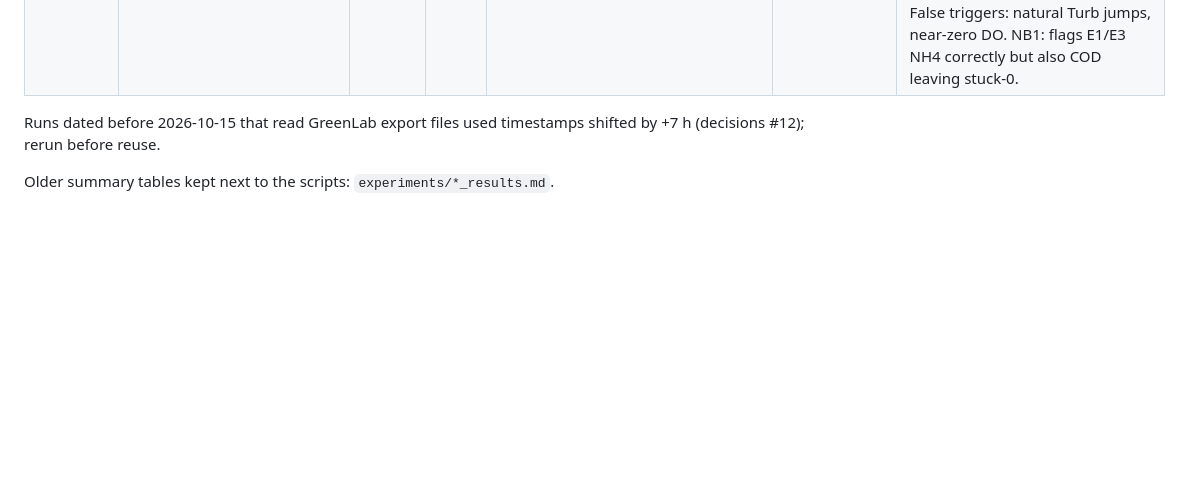
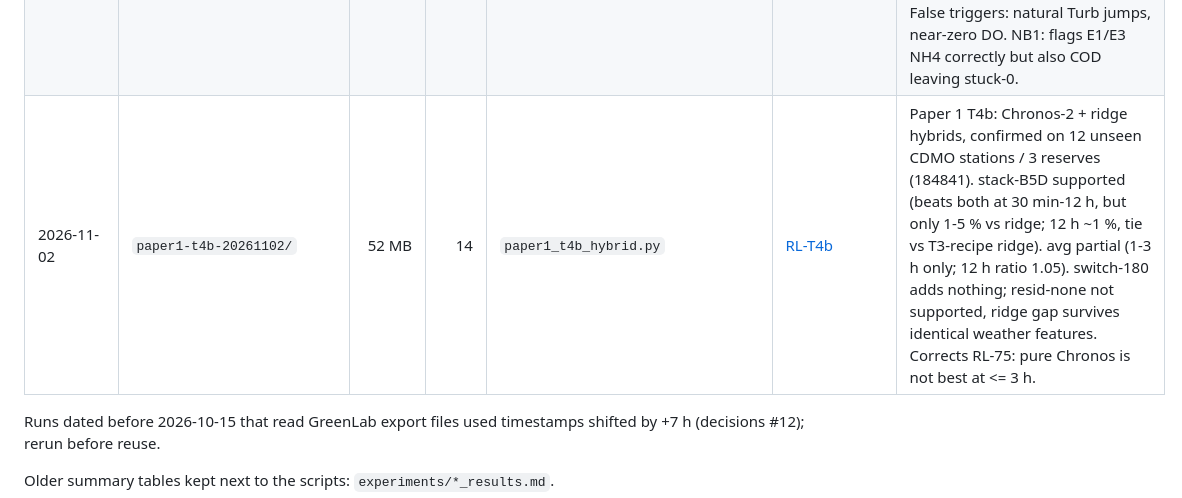
Before and after one commit to 2imPusc/Hydro-Aqua-Predict, a Markdown page: experiments/RESULTS.md, the part around the change. GitHub-like rendering; blank space fills up the shorter version.

Commit message:
paper1 T4b: RL entries, stack helps 1-5 %, RL-75 correction
Co-Authored-By: Claude Opus 5.5 <noreply@anthropic.com>

```diff
--- a/experiments/RESULTS.md
+++ b/experiments/RESULTS.md
@@ -92,6 +92,7 @@ one row per run folder, newest last. New scripts must write under `paths.EXPERIM
 | 2026-10-28 | `paper2-f2-20261028/` | small | 10 | `paper2_detect.py` | [RL-77](../docs/research-log.md) | Paper 2 F2: causal detectors (range, stuck, 1-h step, 24-h drift, cross-channel) calibrated on clean NERRS 2007-08 (<= 1 episode/30 d each), scored on 1,718 injected faults 2009-11 with paired shams. Abrupt faults: excess over chance 0.72-0.89, delay <= 0.25 h; per-sample mask covers 57 % of a scale step, + changepoints ~100 %. Slow faults: pH ramp 0.53 (13 h), fouling 0.56 (70 h). NB1: E1/E3 caught within 15 min, pH 19/09 only after 13 h; ~19 alarms/30 d outside known events. |
 | 2026-10-30 | `paper2-f3-20261029/` | 12 MB | 10 | `paper2_mechanisms.py` | [RL-78](../docs/research-log.md) | Paper 2 F3: mechanisms (a) ignore, (b) QC mask, (c) context restart, (c') level re-alignment, (d) online-bias proxy, (e) delayed ACI, ridge (RL-68 representation) on all F2 placements + Chronos-Bolt small subset, scored vs clean truth. No mechanism meets the pre-registered rule (>= 30 % on >= 6/8 types; best 4/8). (c') fixes rescale steps (/20, E1: -43..-74 % MAE 0-24 h) but costs x2.9-x6.3 error on shams; (d) always hurts; slow faults unrecoverable in 0-24 h. |
 | 2026-10-30 | `paper2-f4-20261030/` | 16 MB | 26 | `paper2_bounded_align.py` | [RL-79](../docs/research-log.md) | Paper 2 F4: bounded level re-alignment (pre-registered; trigger = <=2-sample step, ratio >=x3, Temp/Sal quiet; v1/v2/v3 nested, v3 decaying) with ridge, Chronos-Bolt and Chronos-2 small, F2 shams + CDMO 2021-25 natural shams. FAIL: no variant keeps sham harm <= 10 % (selected v3: 0.21-0.22 F2, 0.13-0.22 at natural change points); rescale gain holds (/20 v1 0.77-0.94, E1 0.81-0.89). False triggers: natural Turb jumps, near-zero DO. NB1: flags E1/E3 NH4 correctly but also COD leaving stuck-0. |
+| 2026-11-02 | `paper1-t4b-20261102/` | 52 MB | 14 | `paper1_t4b_hybrid.py` | [RL-T4b](../docs/research-log.md) | Paper 1 T4b: Chronos-2 + ridge hybrids, confirmed on 12 unseen CDMO stations / 3 reserves (184841). stack-B5D supported (beats both at 30 min-12 h, but only 1-5 % vs ridge; 12 h ~1 %, tie vs T3-recipe ridge). avg partial (1-3 h only; 12 h ratio 1.05). switch-180 adds nothing; resid-none not supported, ridge gap survives identical weather features. Corrects RL-75: pure Chronos is not best at <= 3 h. |
 
 Runs dated before 2026-10-15 that read GreenLab export files used timestamps shifted by +7 h (decisions #12); rerun before reuse.
 
```
Also changed, not shown: docs/research-log.md (+21 -0 lines).
